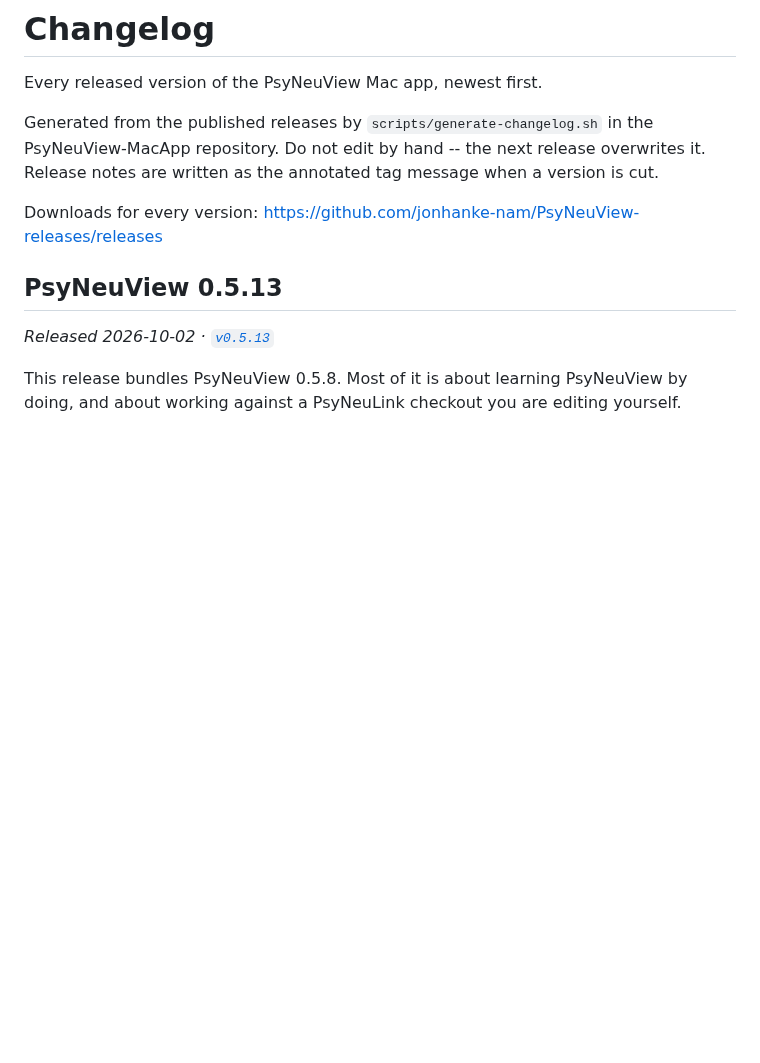
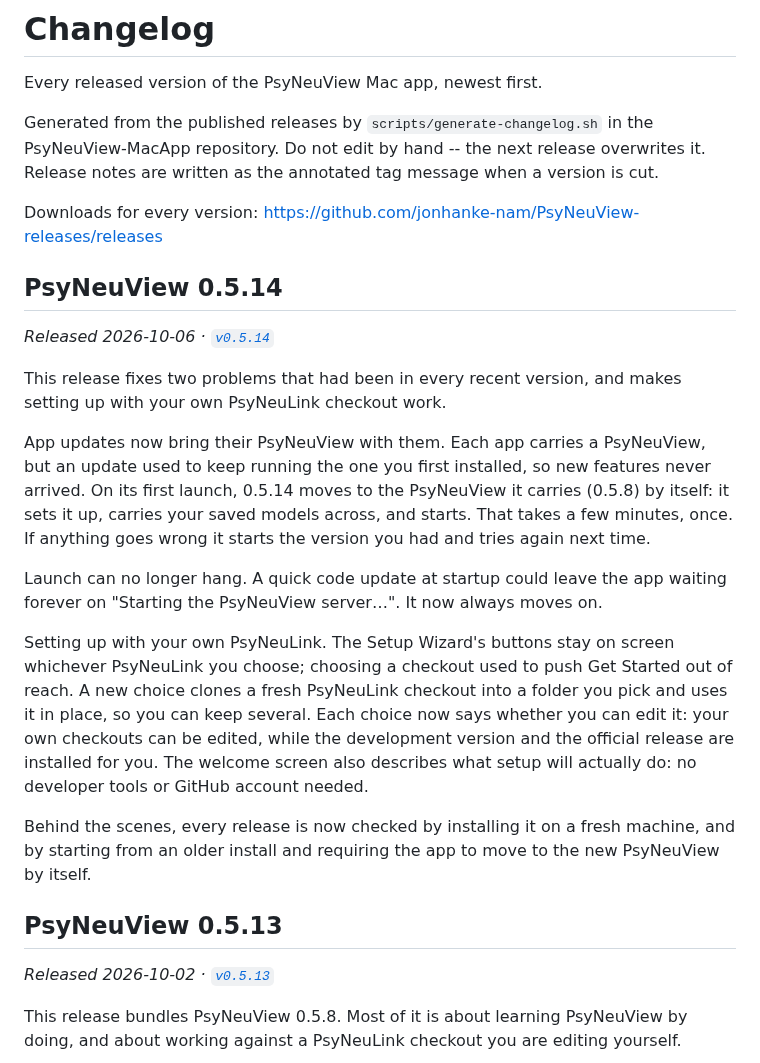
Before and after one commit to jonhanke-nam/PsyNeuView-releases, a Markdown page: CHANGELOG.md, the part around the change. Rendered like a GitHub page; blank space fills up the shorter version.

Commit message:
Regenerate CHANGELOG.md for v0.5.14

```diff
--- a/CHANGELOG.md
+++ b/CHANGELOG.md
@@ -8,6 +8,36 @@ release overwrites it. Release notes are written as the annotated tag
 message when a version is cut.
 
 Downloads for every version: https://github.com/jonhanke-nam/PsyNeuView-releases/releases
+
+## PsyNeuView 0.5.14
+
+_Released 2026-10-06 · [`v0.5.14`](https://github.com/jonhanke-nam/PsyNeuView-releases/releases/tag/v0.5.14)_
+
+This release fixes two problems that had been in every recent version, and
+makes setting up with your own PsyNeuLink checkout work.
+
+App updates now bring their PsyNeuView with them. Each app carries a
+PsyNeuView, but an update used to keep running the one you first installed,
+so new features never arrived. On its first launch, 0.5.14 moves to the
+PsyNeuView it carries (0.5.8) by itself: it sets it up, carries your saved
+models across, and starts. That takes a few minutes, once. If anything goes
+wrong it starts the version you had and tries again next time.
+
+Launch can no longer hang. A quick code update at startup could leave the app
+waiting forever on "Starting the PsyNeuView server…". It now always moves on.
+
+Setting up with your own PsyNeuLink. The Setup Wizard's buttons stay on
+screen whichever PsyNeuLink you choose; choosing a checkout used to push Get
+Started out of reach. A new choice clones a fresh PsyNeuLink checkout into a
+folder you pick and uses it in place, so you can keep several. Each choice
+now says whether you can edit it: your own checkouts can be edited, while the
+development version and the official release are installed for you. The
+welcome screen also describes what setup will actually do: no developer
+tools or GitHub account needed.
+
+Behind the scenes, every release is now checked by installing it on a fresh
+machine, and by starting from an older install and requiring the app to move
+to the new PsyNeuView by itself.
 
 ## PsyNeuView 0.5.13
 
```
